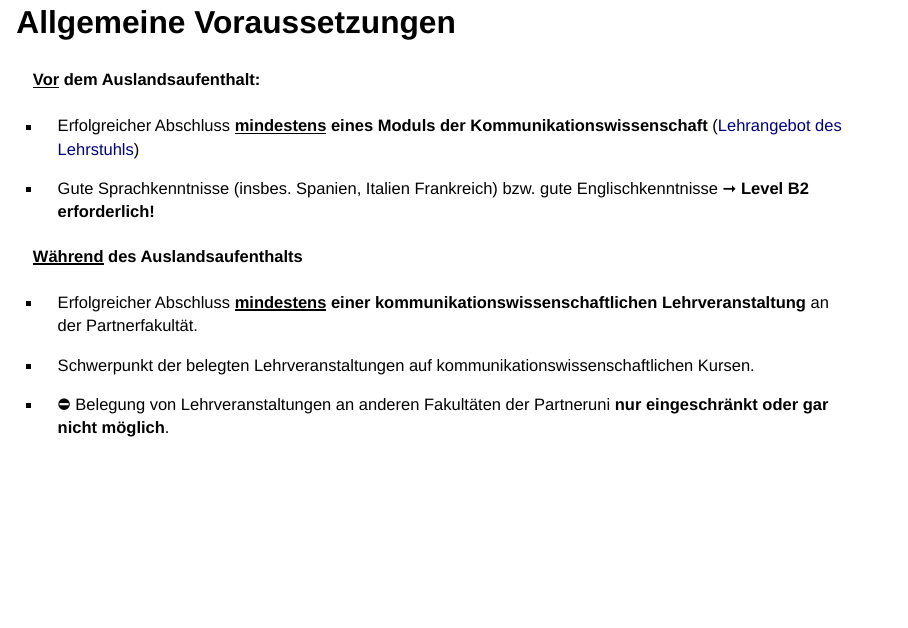
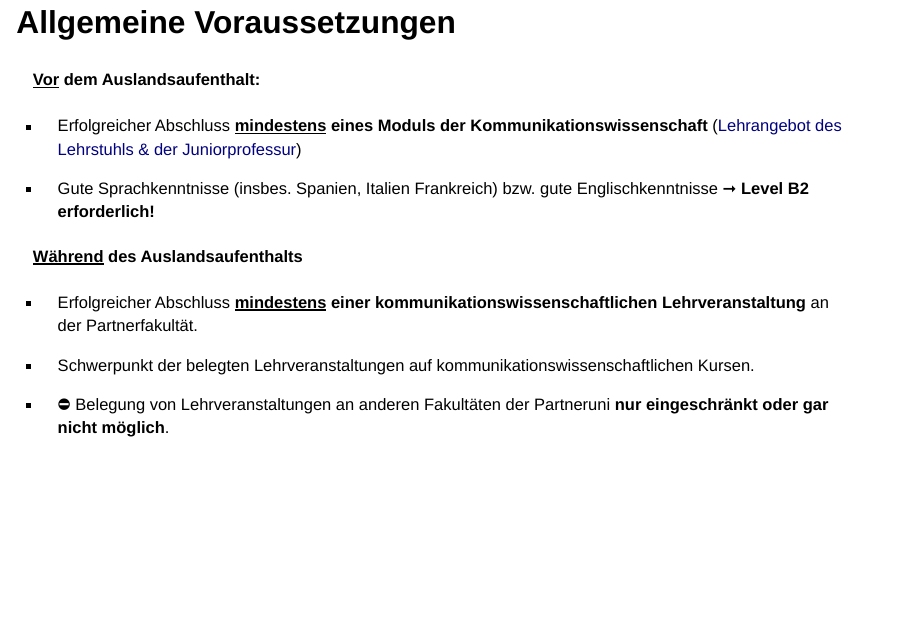
Before and after one commit to faucommsci/erasmus-program, a Quarto document (slides/international_day.qmd): page 3 of 17 before the commit and page 3 of 16 after it. Rendered offline with R 4.5, knitr and Pandoc in place of Quarto, with nearby package versions; drawn as Slidy slides in place of the format the file asks for; some code elsewhere in the file could not run offline.

Commit message:
Update slides for international day

```diff
--- a/slides/international_day.qmd
+++ b/slides/international_day.qmd
@@ -52,7 +52,7 @@ editor_options:
 ::: {style="font-size: smaller;"}
 #### [Vor]{.underline} dem Auslandsaufenthalt:
 
--   Erfolgreicher Abschluss [**mindestens**]{.underline} **eines Moduls der Kommunikationswissenschaft** ([Lehrangebot des Lehrstuhls](https://www.kowi.rw.fau.de/lehre/))
+-   Erfolgreicher Abschluss [**mindestens**]{.underline} **eines Moduls der Kommunikationswissenschaft** ([Lehrangebot des Lehrstuhls & der Juniorprofessur](https://www.kowi.rw.fau.de/lehre/))
 
 -   Gute Sprachkenntnisse (insbes. Spanien, Italien Frankreich) bzw. gute Englischkenntnisse ➞ **Level B2 erforderlich!**
 
```
Also changed, not shown: slides/international_day.qmd (2 more changed lines).
